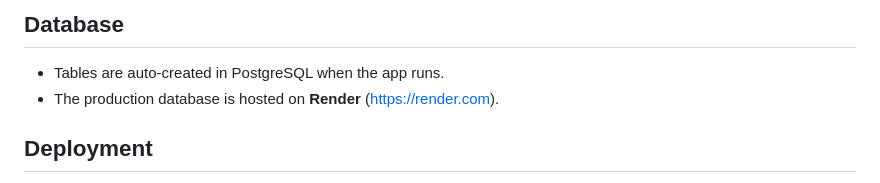
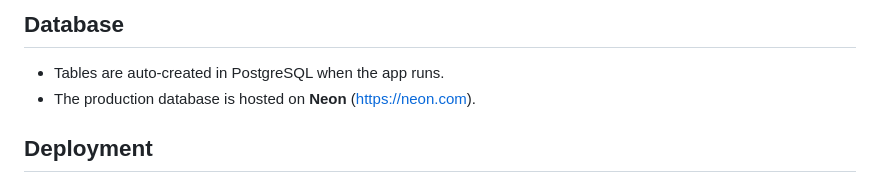
Before and after one commit to abhishek-mandal01/ChecknMate---Chess-Tournament-Pairing-System, a Markdown page: README.md, the part around the change. Rendered like a GitHub page.

Commit message:
DB hosting platform changed

```diff
--- a/README.md
+++ b/README.md
@@ -62,7 +62,7 @@ src/main/resources/static/
 ## Database
 
 - Tables are auto-created in PostgreSQL when the app runs.
-- The production database is hosted on **Render** (https://render.com).
+- The production database is hosted on **Neon** (https://neon.com).
 
 ## Deployment
 
```
